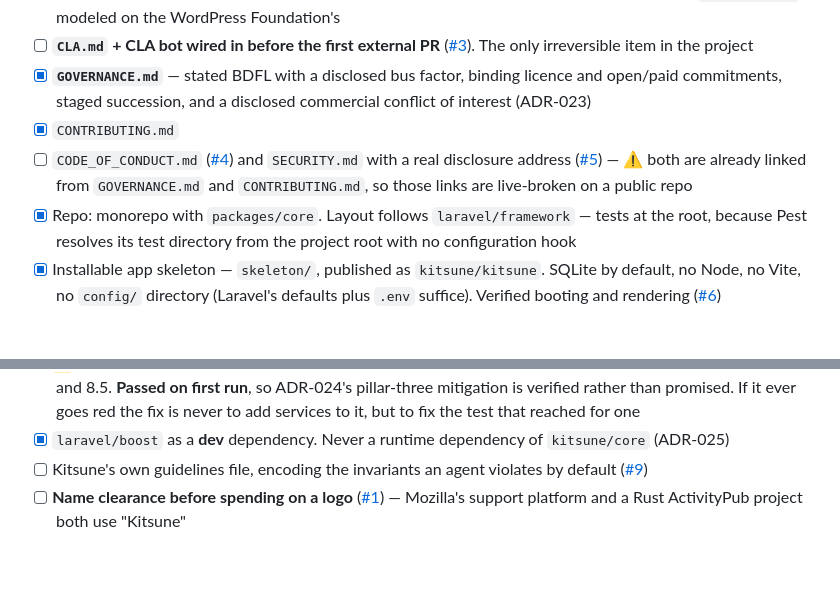
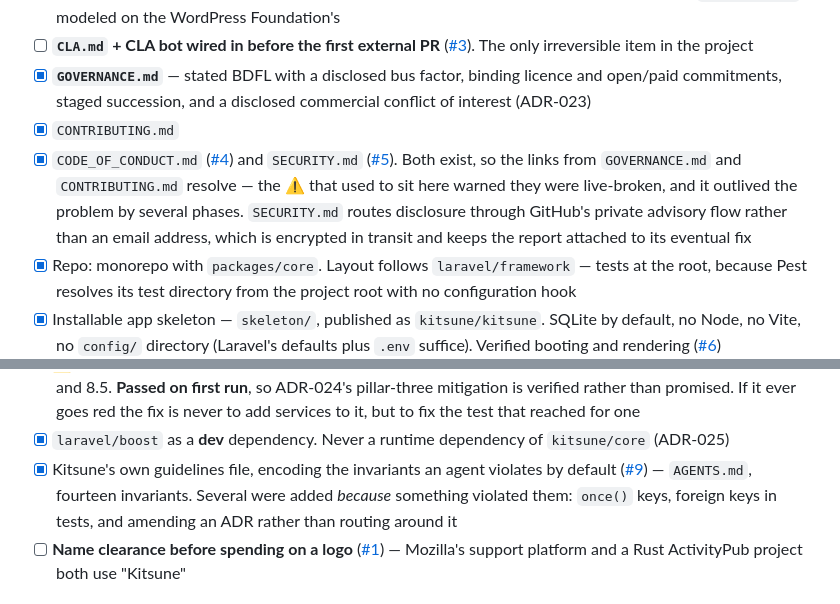
Before and after one commit to adamgreenwell/kitsune, a Markdown page: docs/roadmap.md, 2 parts joined by grey strips. GitHub-like rendering; blank space fills up the shorter version.

Commit message:
docs(roadmap): three Phase 0 items that had been done for phases
Pointing the README at the roadmap only helps if the roadmap is right, and it
was not: `CODE_OF_CONDUCT.md`, `SECURITY.md` and `AGENTS.md` all exist and all
three sat unchecked.

Worse than a stale checkbox, one carried a warning that had outlived its
problem — "⚠️ both are already linked from GOVERNANCE.md and CONTRIBUTING.md,
so those links are live-broken on a public repo". The links resolve. That
warning had been wrong for several phases and would have sent a contributor
looking for a fault that was already fixed.

This is the fourth time roadmap drift has been caught, and the first time it
was caught by something depending on the roadmap being accurate rather than by
reading it. That is an argument for the redirect, not against it: a README
sentence nobody depends on stays wrong quietly.

Reported by Codex review of #32.

```diff
--- a/docs/roadmap.md
+++ b/docs/roadmap.md
@@ -61,7 +61,7 @@ Those consumed 5,000–15,000 hours. 12–18 months part-time is ~1,200. **So: c
 - [ ] **`CLA.md` + CLA bot wired in before the first external PR** ([#3](https://github.com/adamgreenwell/kitsune/issues/3)). The only irreversible item in the project
 - [x] **`GOVERNANCE.md`** — stated BDFL with a disclosed bus factor, binding licence and open/paid commitments, staged succession, and a disclosed commercial conflict of interest (ADR-023)
 - [x] `CONTRIBUTING.md`
-- [ ] `CODE_OF_CONDUCT.md` ([#4](https://github.com/adamgreenwell/kitsune/issues/4)) and `SECURITY.md` with a real disclosure address ([#5](https://github.com/adamgreenwell/kitsune/issues/5)) — ⚠️ both are already linked from `GOVERNANCE.md` and `CONTRIBUTING.md`, so those links are live-broken on a public repo
+- [x] `CODE_OF_CONDUCT.md` ([#4](https://github.com/adamgreenwell/kitsune/issues/4)) and `SECURITY.md` ([#5](https://github.com/adamgreenwell/kitsune/issues/5)). Both exist, so the links from `GOVERNANCE.md` and `CONTRIBUTING.md` resolve — the ⚠️ that used to sit here warned they were live-broken, and it outlived the problem by several phases. `SECURITY.md` routes disclosure through GitHub's private advisory flow rather than an email address, which is encrypted in transit and keeps the report attached to its eventual fix
 - [x] Repo: monorepo with `packages/core`. Layout follows `laravel/framework` — tests at the root, because Pest resolves its test directory from the project root with no configuration hook
 - [x] Installable app skeleton — `skeleton/`, published as `kitsune/kitsune`. SQLite by default, no Node, no Vite, no `config/` directory (Laravel's defaults plus `.env` suffice). Verified booting and rendering ([#6](https://github.com/adamgreenwell/kitsune/issues/6))
 - [ ] Split-publish `kitsune/core` to Packagist ([#8](https://github.com/adamgreenwell/kitsune/issues/8))
@@ -69,7 +69,7 @@ Those consumed 5,000–15,000 hours. 12–18 months part-time is ~1,200. **So: c
 - [x] Playwright browser job — 4 smoke tests against the skeleton, one browser, Node confined to that job ([#7](https://github.com/adamgreenwell/kitsune/issues/7)). When Phase 4 lands the admin, CONTRIBUTING's standing regression test (a page loaded from *outside* `/c/{type}`) goes here
 - [x] ⚠️ **Bare-clone guard** — a CI job declaring no service containers at all, running the default suite on PHP 8.4 and 8.5. **Passed on first run**, so ADR-024's pillar-three mitigation is verified rather than promised. If it ever goes red the fix is never to add services to it, but to fix the test that reached for one
 - [x] `laravel/boost` as a **dev** dependency. Never a runtime dependency of `kitsune/core` (ADR-025)
-- [ ] Kitsune's own guidelines file, encoding the invariants an agent violates by default ([#9](https://github.com/adamgreenwell/kitsune/issues/9))
+- [x] Kitsune's own guidelines file, encoding the invariants an agent violates by default ([#9](https://github.com/adamgreenwell/kitsune/issues/9)) — `AGENTS.md`, fourteen invariants. Several were added *because* something violated them: `once()` keys, foreign keys in tests, and amending an ADR rather than routing around it
 - [ ] **Name clearance before spending on a logo** ([#1](https://github.com/adamgreenwell/kitsune/issues/1)) — Mozilla's support platform and a Rust ActivityPub project both use "Kitsune"
 
 ## Phase 1 — Remaining spikes
```
